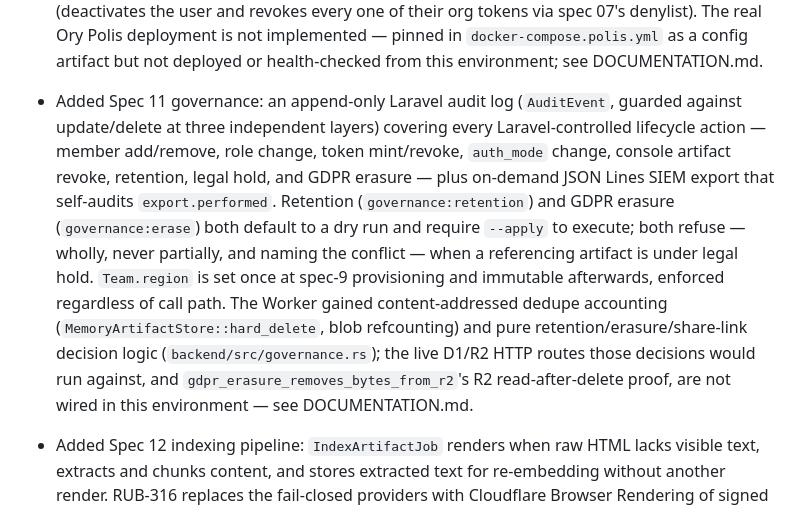
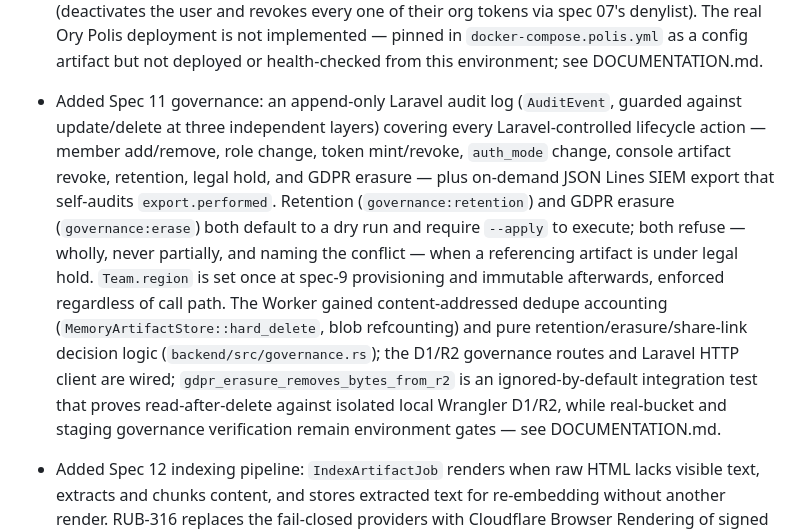
Before and after one commit to rubybear-lgtm/artfct, a Markdown page: CHANGELOG.md, the part around the change. GitHub-like rendering.

```diff
--- a/CHANGELOG.md
+++ b/CHANGELOG.md
@@ -18,7 +18,7 @@ All notable changes to Artifact Engine will be recorded in this file.
 - Added Spec 8 admin console and export: cursor-paginated `GET /v1/orgs/{org}/artifacts` with repo/agent/date filtering, `PATCH /v1/orgs/{org}/artifacts/{id}` soft-delete revocation (row and blob retained, provenance intact), and a revoked-artifact check on the `/p/{id}` serving path; a Laravel/Inertia console lists and filters artifacts, gates revoke and export to admins (403 for others, 404 rather than 403 across org boundaries), and shows a created API token's value exactly once.
 - Added Spec 9 tenant provisioning orchestration: `tenant:provision`/`tenant:migrate --all`/`tenant:status`/`tenant:deprovision` Artisan commands against an injectable `TenantProvisionerContract`, with idempotent, resumable provisioning (a killed run records its failed step and resumes from there, never repeating a completed step) and a fleet migration runner that continues past a single tenant's failure, reports every failure by name, and skips tenants already at the target schema version on rerun. The real Cloudflare Workers for Platforms provisioner is not implemented — this environment has no live dispatch-namespace account — so provisioning, isolation, and rate-limit DoD items that need one are deferred; see DOCUMENTATION.md.
 - Added Spec 10 enterprise SSO: org-scoped SAML/OIDC login (`EnterpriseIdentityResolver`) that links by verified email among an org's existing members and never silently creates a duplicate account on a mismatch; `AuthModeTransitioner` now lists every member without a Polis identity and requires explicit confirmation before enforcing `polis`; SCIM provisioning/de-provisioning (deactivates the user and revokes every one of their org tokens via spec 07's denylist). The real Ory Polis deployment is not implemented — pinned in `docker-compose.polis.yml` as a config artifact but not deployed or health-checked from this environment; see DOCUMENTATION.md.
-- Added Spec 11 governance: an append-only Laravel audit log (`AuditEvent`, guarded against update/delete at three independent layers) covering every Laravel-controlled lifecycle action — member add/remove, role change, token mint/revoke, `auth_mode` change, console artifact revoke, retention, legal hold, and GDPR erasure — plus on-demand JSON Lines SIEM export that self-audits `export.performed`. Retention (`governance:retention`) and GDPR erasure (`governance:erase`) both default to a dry run and require `--apply` to execute; both refuse — wholly, never partially, and naming the conflict — when a referencing artifact is under legal hold. `Team.region` is set once at spec-9 provisioning and immutable afterwards, enforced regardless of call path. The Worker gained content-addressed dedupe accounting (`MemoryArtifactStore::hard_delete`, blob refcounting) and pure retention/erasure/share-link decision logic (`backend/src/governance.rs`); the live D1/R2 HTTP routes those decisions would run against, and `gdpr_erasure_removes_bytes_from_r2`'s R2 read-after-delete proof, are not wired in this environment — see DOCUMENTATION.md.
+- Added Spec 11 governance: an append-only Laravel audit log (`AuditEvent`, guarded against update/delete at three independent layers) covering every Laravel-controlled lifecycle action — member add/remove, role change, token mint/revoke, `auth_mode` change, console artifact revoke, retention, legal hold, and GDPR erasure — plus on-demand JSON Lines SIEM export that self-audits `export.performed`. Retention (`governance:retention`) and GDPR erasure (`governance:erase`) both default to a dry run and require `--apply` to execute; both refuse — wholly, never partially, and naming the conflict — when a referencing artifact is under legal hold. `Team.region` is set once at spec-9 provisioning and immutable afterwards, enforced regardless of call path. The Worker gained content-addressed dedupe accounting (`MemoryArtifactStore::hard_delete`, blob refcounting) and pure retention/erasure/share-link decision logic (`backend/src/governance.rs`); the D1/R2 governance routes and Laravel HTTP client are wired; `gdpr_erasure_removes_bytes_from_r2` is an ignored-by-default integration test that proves read-after-delete against isolated local Wrangler D1/R2, while real-bucket and staging governance verification remain environment gates — see DOCUMENTATION.md.
 - Added Spec 12 indexing pipeline: `IndexArtifactJob` renders when raw HTML lacks visible text, extracts and chunks content, and stores extracted text for re-embedding without another render. RUB-316 replaces the fail-closed providers with Cloudflare Browser Rendering of signed artifact URLs, batched 1024-dimensional Qwen3 embeddings, and a tenant-scoped pgvector store on Railway Postgres. Render failures retry with backoff and dead-letter to `ArtifactIndexingFailure`; artifact deletion removes its chunks. The Worker-to-Laravel `artifact.created` event can enqueue indexing when `INDEXING_ENABLED` is enabled. Staging web, queue, scheduler, and Worker now carry the code, and the pgvector migration ran. A public two-file artifact served its HTML and relative JavaScript with matching bytes, and its `artifact.created` event reached Laravel. Indexing remains disabled until the staging Cloudflare API token that currently returns 401 is replaced, the real providers pass a smoke test, and the full event-to-search flow is verified. The original Vectorize cost probe was superseded by the pgvector architecture decision.
 - Added Spec 13 retrieval: `search_artifacts` and the authenticated `/api/search` endpoint resolve the org from its JWT, combine pgvector cosine and PostgreSQL full-text results with reciprocal rank fusion, remove revoked or inaccessible artifacts before Workers AI reranking, and apply recency, provenance, usage, and canonical-collection ranking. Repo/agent/since filters remain available. Results contain a short snippet and summary, never the full bundle, and every search writes a `search.performed` audit event. The earlier sub-500ms measurement used 1,000 fake artifacts; real-provider staging latency has not yet been measured.
 - Added Spec 14 billing, quotas and branded console: a `plan` (`team`/`enterprise`) column gated through exactly one shared call site, `PlanGate::requireEnterprise()` — SIEM export, retention config, and moving `auth_mode` beyond `authkit` are all refused on `team` with a clear upgrade message, never a 500, and structurally verified to have no second call site. `QuotaService` warns at 80% and refuses new artifact creation at 100% (`errorCode: quota_exceeded`) or on a bundle above the tenant's per-artifact ceiling (`errorCode: bundle_too_large`, below spec 4's absolute ceiling) or a past-due payment — never touching an existing artifact's row or the serving path. `BillingService` counts seats from active memberships, applies Stripe's checkout/payment-failed/payment-succeeded events (methods, not yet a live webhook route), and degrades an org to read-only on payment failure without deleting anything, restoring create access automatically on the next success. A tenant's custom hostname is unique at the database level, not merely by application check. The Worker-side create-path wiring for quota enforcement, a live Stripe webhook route, and a billing settings UI were not built this session — the fourth occurrence of the same Worker/Laravel boundary gap this run keeps hitting; see DOCUMENTATION.md.
```
Also changed, not shown: DOCUMENTATION.md (+11 -7 lines).
